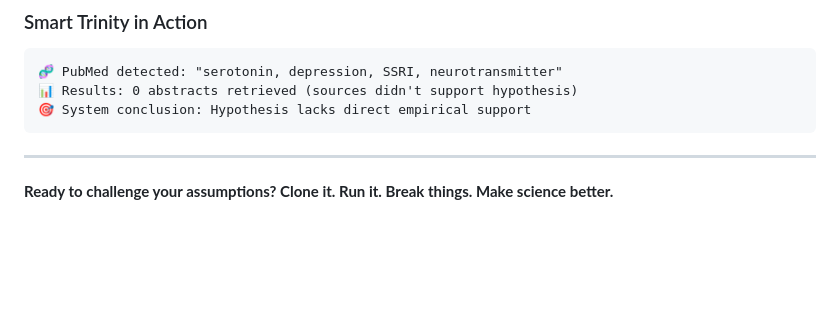
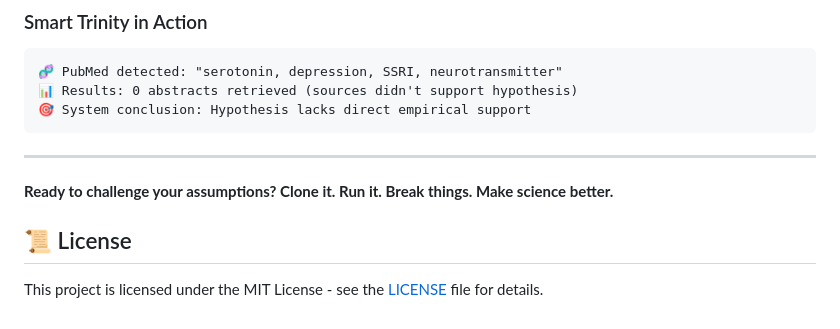
Before and after one commit to matrab52/Matrab52.github.io, a Markdown page: README.md, the part around the change. Rendered like a GitHub page; blank space fills up the shorter version.

```diff
--- a/README.md
+++ b/README.md
@@ -248,3 +248,7 @@ neuropsychiatry, excessively simplifying depressive disorder complexity."
 ---
 
 **Ready to challenge your assumptions? Clone it. Run it. Break things. Make science better.**
+
+## 📜 License
+
+This project is licensed under the MIT License - see the [LICENSE](LICENSE) file for details.
```
